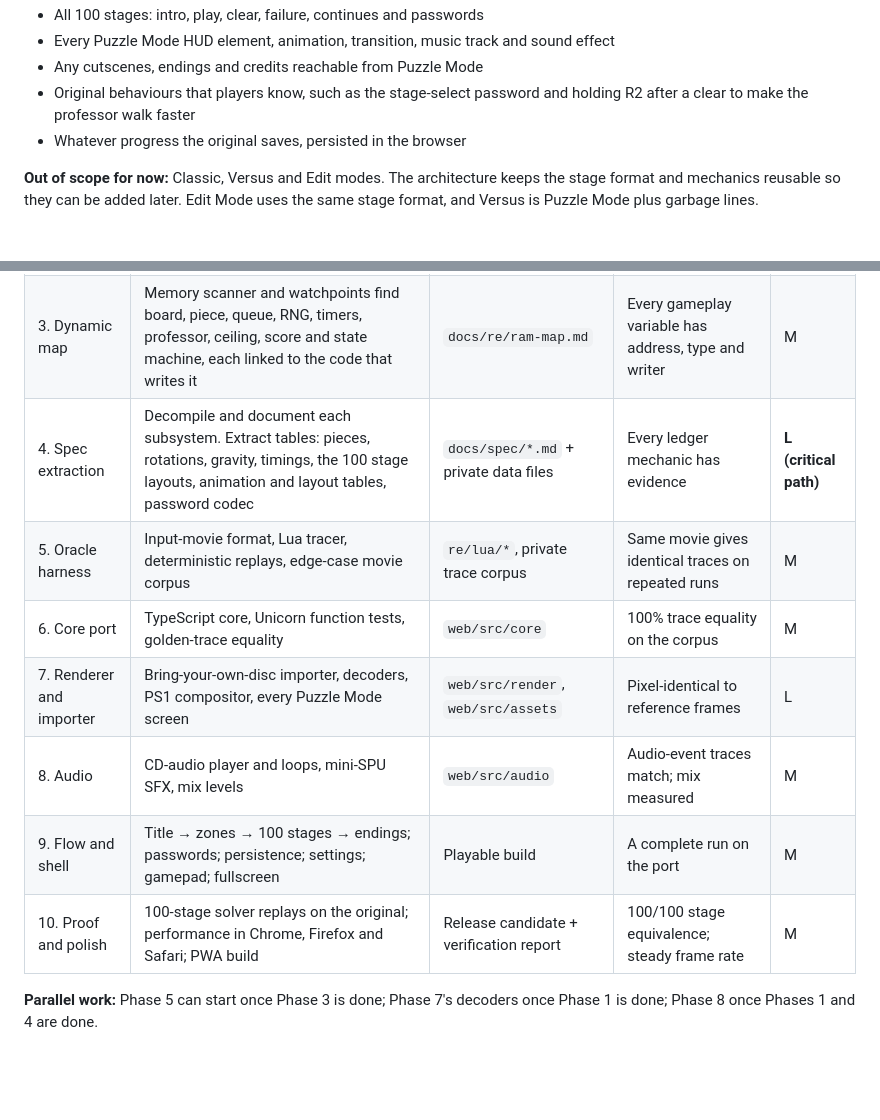
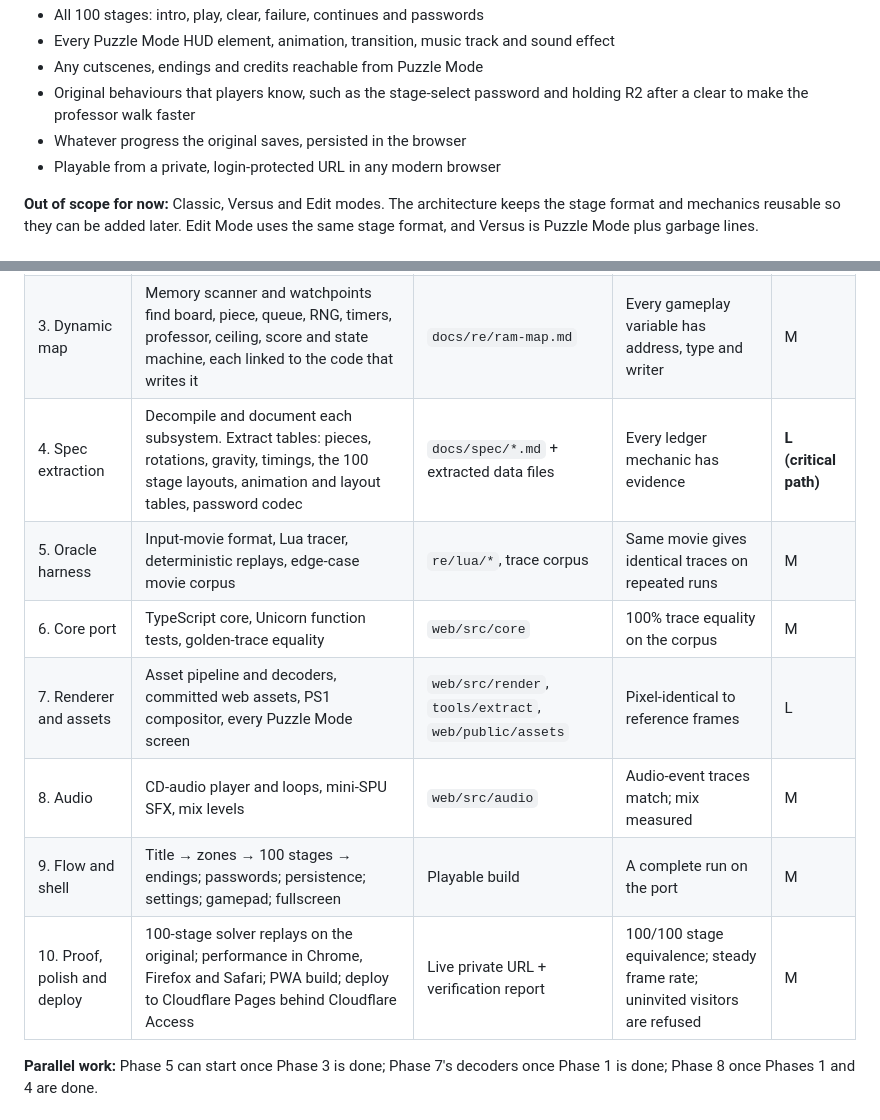
Before and after one commit to norbert586/Tetris-Plus, a Markdown page: docs/RESEARCH_AND_PLAN.md, 2 parts joined by grey strips. Rendered like a GitHub page; blank space fills up the shorter version.

```diff
--- a/docs/RESEARCH_AND_PLAN.md
+++ b/docs/RESEARCH_AND_PLAN.md
@@ -34,6 +36,7 @@ Status: research only, no code written yet. Date: 2026-10-16.
 - Original behaviours that players know, such as the stage-select password and holding R2 after a
   clear to make the professor walk faster
 - Whatever progress the original saves, persisted in the browser
+- Playable from a private, login-protected URL in any modern browser
 
 **Out of scope for now:** Classic, Versus and Edit modes. The architecture keeps the stage format and
 mechanics reusable so they can be added later. Edit Mode uses the same stage format, and Versus is
@@ -407,12 +425,12 @@ where the disc is available.
 | 2. Static bootstrap | Main loop, VSync, pad reading, mode dispatcher, Puzzle Mode entry; library calls named | `seeds.tsv` v1, call-graph notes | Puzzle Mode code region bounded | M |
 | 3. Dynamic map | Memory scanner and watchpoints find board, piece, queue, RNG, timers, professor, ceiling, score and state machine, each linked to the code that writes it | `docs/re/ram-map.md` | Every gameplay variable has address, type and writer | M |
-| 4. Spec extraction | Decompile and document each subsystem. Extract tables: pieces, rotations, gravity, timings, the 100 stage layouts, animation and layout tables, password codec | `docs/spec/*.md` + private data files | Every ledger mechanic has evidence | **L (critical path)** |
-| 5. Oracle harness | Input-movie format, Lua tracer, deterministic replays, edge-case movie corpus | `re/lua/*`, private trace corpus | Same movie gives identical traces on repeated runs | M |
+| 4. Spec extraction | Decompile and document each subsystem. Extract tables: pieces, rotations, gravity, timings, the 100 stage layouts, animation and layout tables, password codec | `docs/spec/*.md` + extracted data files | Every ledger mechanic has evidence | **L (critical path)** |
+| 5. Oracle harness | Input-movie format, Lua tracer, deterministic replays, edge-case movie corpus | `re/lua/*`, trace corpus | Same movie gives identical traces on repeated runs | M |
 | 6. Core port | TypeScript core, Unicorn function tests, golden-trace equality | `web/src/core` | 100% trace equality on the corpus | M |
-| 7. Renderer and importer | Bring-your-own-disc importer, decoders, PS1 compositor, every Puzzle Mode screen | `web/src/render`, `web/src/assets` | Pixel-identical to reference frames | L |
+| 7. Renderer and assets | Asset pipeline and decoders, committed web assets, PS1 compositor, every Puzzle Mode screen | `web/src/render`, `tools/extract`, `web/public/assets` | Pixel-identical to reference frames | L |
 | 8. Audio | CD-audio player and loops, mini-SPU SFX, mix levels | `web/src/audio` | Audio-event traces match; mix measured | M |
 | 9. Flow and shell | Title → zones → 100 stages → endings; passwords; persistence; settings; gamepad; fullscreen | Playable build | A complete run on the port | M |
-| 10. Proof and polish | 100-stage solver replays on the original; performance in Chrome, Firefox and Safari; PWA build | Release candidate + verification report | 100/100 stage equivalence; steady frame rate | M |
+| 10. Proof, polish and deploy | 100-stage solver replays on the original; performance in Chrome, Firefox and Safari; PWA build; deploy to Cloudflare Pages behind Cloudflare Access | Live private URL + verification report | 100/100 stage equivalence; steady frame rate; uninvited visitors are refused | M |
 
 **Parallel work:** Phase 5 can start once Phase 3 is done; Phase 7's decoders once Phase 1 is done;
 Phase 8 once Phases 1 and 4 are done.
```
Also changed, not shown: other parts of docs/RESEARCH_AND_PLAN.md (+69 -52 lines).
